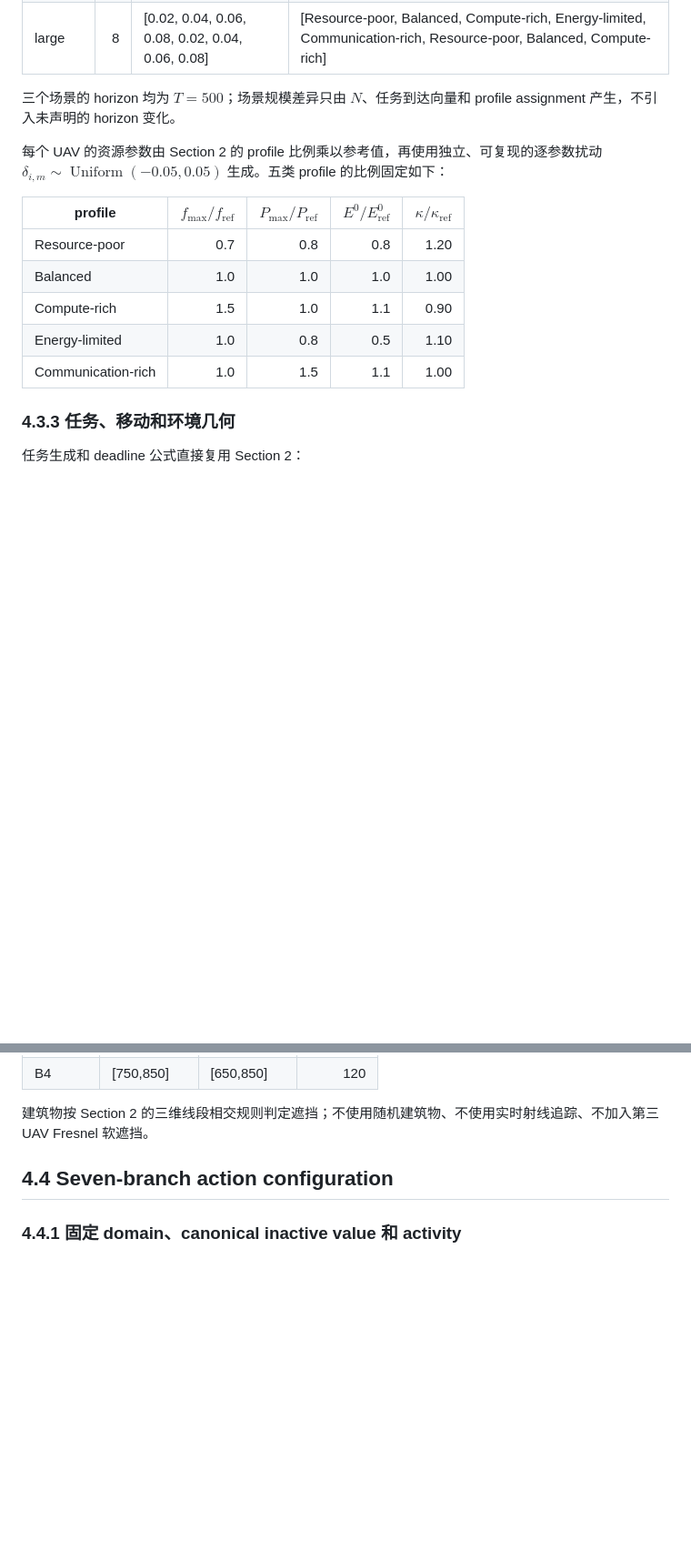
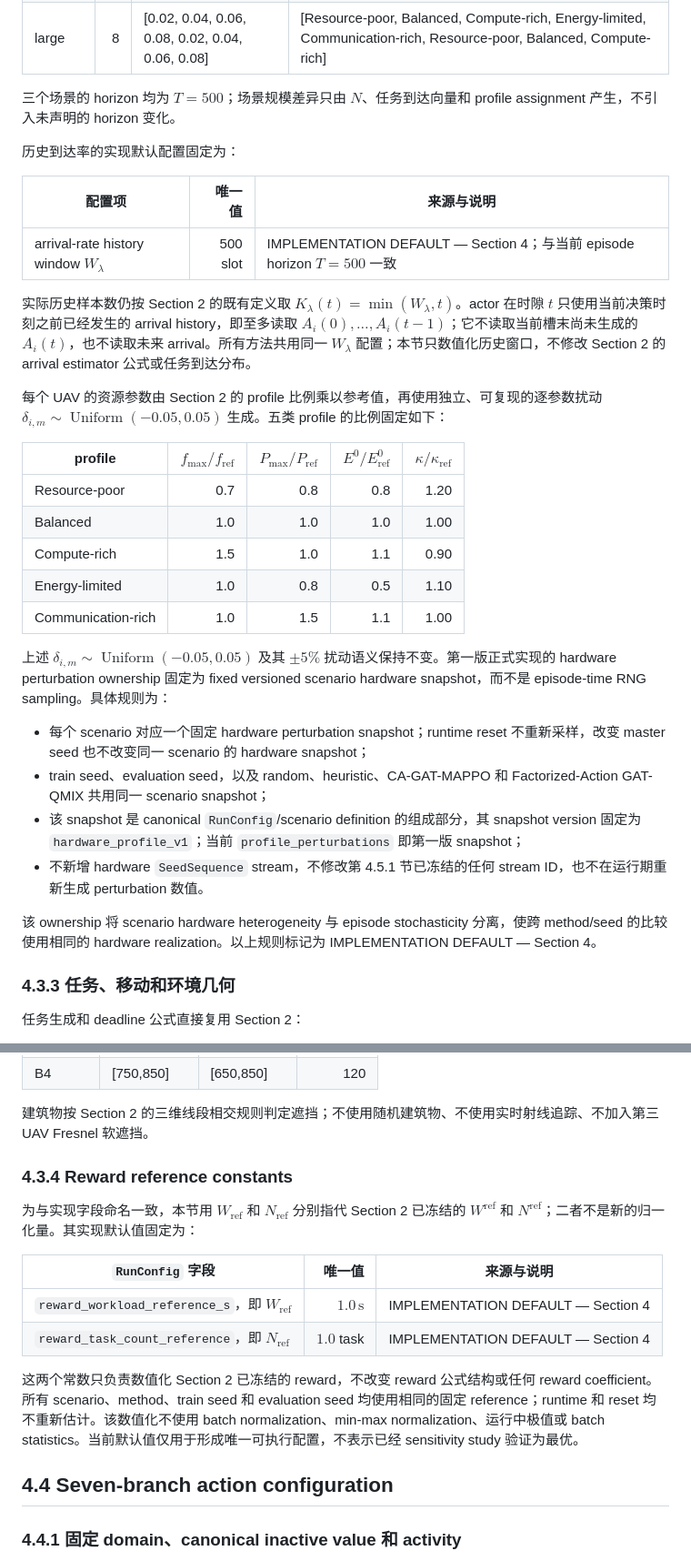
Before and after one commit to lijing666743/My_project_li, a Markdown page: sections/4_experimental_protocol.md, 2 parts joined by grey strips. Shown at 91% size. GitHub-like rendering; blank space fills up the shorter version.

Commit message:
docs(experiments): freeze remaining environment defaults

```diff
--- a/sections/4_experimental_protocol.md
+++ b/sections/4_experimental_protocol.md
@@ -116,6 +116,14 @@ $F=10^{F_{\mathrm{dB}}/10}$，$P_{\mathrm{noise,RU}}=N_0B_{\mathrm{RU}}F$。所
 
 三个场景的 horizon 均为 $T=500$；场景规模差异只由 $N$、任务到达向量和 profile assignment 产生，不引入未声明的 horizon 变化。
 
+历史到达率的实现默认配置固定为：
+
+| 配置项 | 唯一值 | 来源与说明 |
+|---|---:|---|
+| arrival-rate history window $W_\lambda$ | 500 slot | IMPLEMENTATION DEFAULT — Section 4；与当前 episode horizon $T=500$ 一致 |
+
+实际历史样本数仍按 Section 2 的既有定义取 $K_\lambda(t)=\min(W_\lambda,t)$。actor 在时隙 $t$ 只使用当前决策时刻之前已经发生的 arrival history，即至多读取 $A_i(0),\ldots,A_i(t-1)$；它不读取当前槽末尚未生成的 $A_i(t)$，也不读取未来 arrival。所有方法共用同一 $W_\lambda$ 配置；本节只数值化历史窗口，不修改 Section 2 的 arrival estimator 公式或任务到达分布。
+
 每个 UAV 的资源参数由 Section 2 的 profile 比例乘以参考值，再使用独立、可复现的逐参数扰动 $\delta_{i,m}\sim\operatorname{Uniform}(-0.05,0.05)$ 生成。五类 profile 的比例固定如下：
 
 | profile | $f_{\max}/f_{\mathrm{ref}}$ | $P_{\max}/P_{\mathrm{ref}}$ | $E^0/E_{\mathrm{ref}}^0$ | $\kappa/\kappa_{\mathrm{ref}}$ |
@@ -125,6 +133,15 @@ $F=10^{F_{\mathrm{dB}}/10}$，$P_{\mathrm{noise,RU}}=N_0B_{\mathrm{RU}}F$。所
 | Compute-rich | 1.5 | 1.0 | 1.1 | 0.90 |
 | Energy-limited | 1.0 | 0.8 | 0.5 | 1.10 |
 | Communication-rich | 1.0 | 1.5 | 1.1 | 1.00 |
+
+上述 $\delta_{i,m}\sim\operatorname{Uniform}(-0.05,0.05)$ 及其 $\pm5\%$ 扰动语义保持不变。第一版正式实现的 hardware perturbation ownership 固定为 fixed versioned scenario hardware snapshot，而不是 episode-time RNG sampling。具体规则为：
+
+- 每个 scenario 对应一个固定 hardware perturbation snapshot；runtime reset 不重新采样，改变 master seed 也不改变同一 scenario 的 hardware snapshot；
+- train seed、evaluation seed，以及 random、heuristic、CA-GAT-MAPPO 和 Factorized-Action GAT-QMIX 共用同一 scenario snapshot；
+- 该 snapshot 是 canonical `RunConfig`/scenario definition 的组成部分，其 snapshot version 固定为 `hardware_profile_v1`；当前 `profile_perturbations` 即第一版 snapshot；
+- 不新增 hardware `SeedSequence` stream，不修改第 4.5.1 节已冻结的任何 stream ID，也不在运行期重新生成 perturbation 数值。
+
+该 ownership 将 scenario hardware heterogeneity 与 episode stochasticity 分离，使跨 method/seed 的比较使用相同的 hardware realization。以上规则标记为 IMPLEMENTATION DEFAULT — Section 4。
 
 ### 4.3.3 任务、移动和环境几何
 
@@ -178,6 +195,17 @@ reset 时所有队列为空，task-ID counter 为 0，新任务按槽末 UAV-ID
 | B4 | [750,850] | [650,850] | 120 |
 
 建筑物按 Section 2 的三维线段相交规则判定遮挡；不使用随机建筑物、不使用实时射线追踪、不加入第三 UAV Fresnel 软遮挡。
+
+### 4.3.4 Reward reference constants
+
+为与实现字段命名一致，本节用 $W_{\mathrm{ref}}$ 和 $N_{\mathrm{ref}}$ 分别指代 Section 2 已冻结的 $W^{\mathrm{ref}}$ 和 $N^{\mathrm{ref}}$；二者不是新的归一化量。其实现默认值固定为：
+
+| `RunConfig` 字段 | 唯一值 | 来源与说明 |
+|---|---:|---|
+| `reward_workload_reference_s`，即 $W_{\mathrm{ref}}$ | $1.0\,\mathrm{s}$ | IMPLEMENTATION DEFAULT — Section 4 |
+| `reward_task_count_reference`，即 $N_{\mathrm{ref}}$ | $1.0$ task | IMPLEMENTATION DEFAULT — Section 4 |
+
+这两个常数只负责数值化 Section 2 已冻结的 reward，不改变 reward 公式结构或任何 reward coefficient。所有 scenario、method、train seed 和 evaluation seed 均使用相同的固定 reference；runtime 和 reset 均不重新估计。该数值化不使用 batch normalization、min-max normalization、运行中极值或 batch statistics。当前默认值仅用于形成唯一可执行配置，不表示已经 sensitivity study 验证为最优。
 
 ## 4.4 Seven-branch action configuration
 
```
